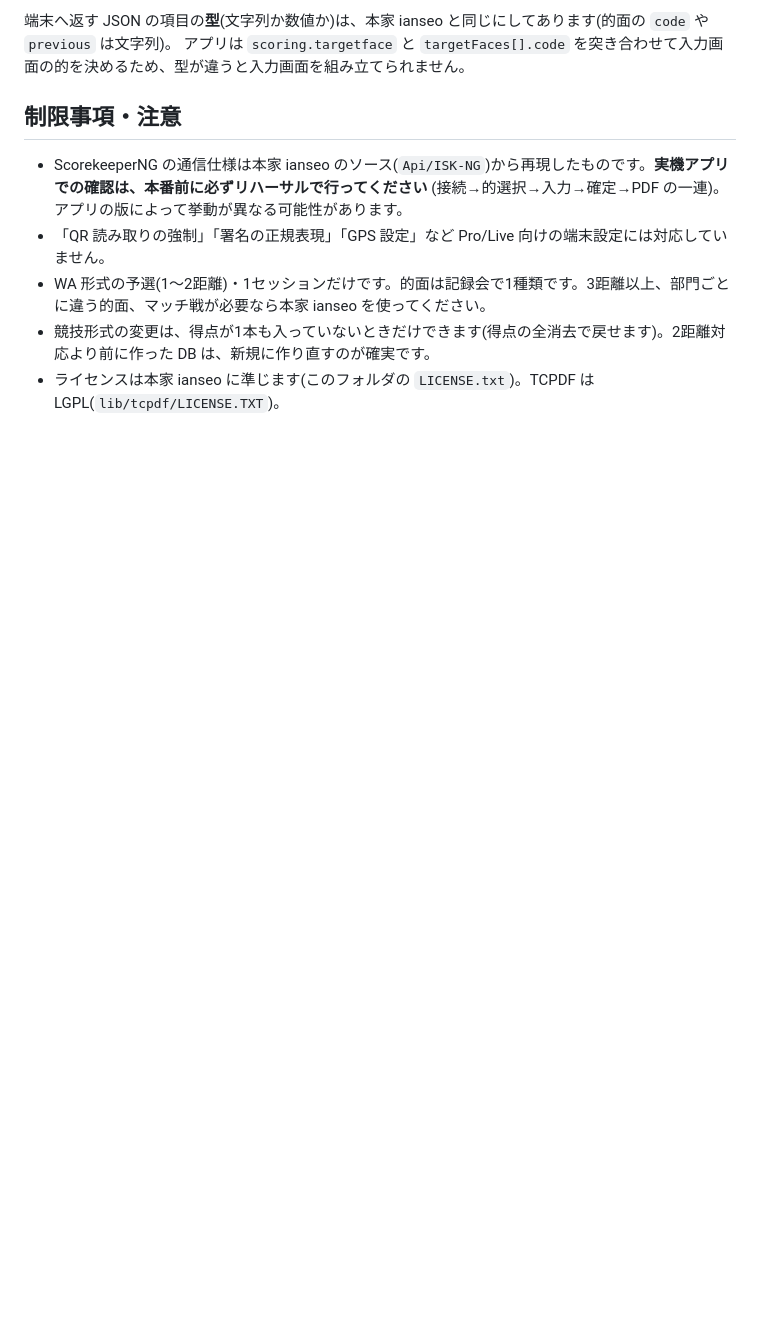
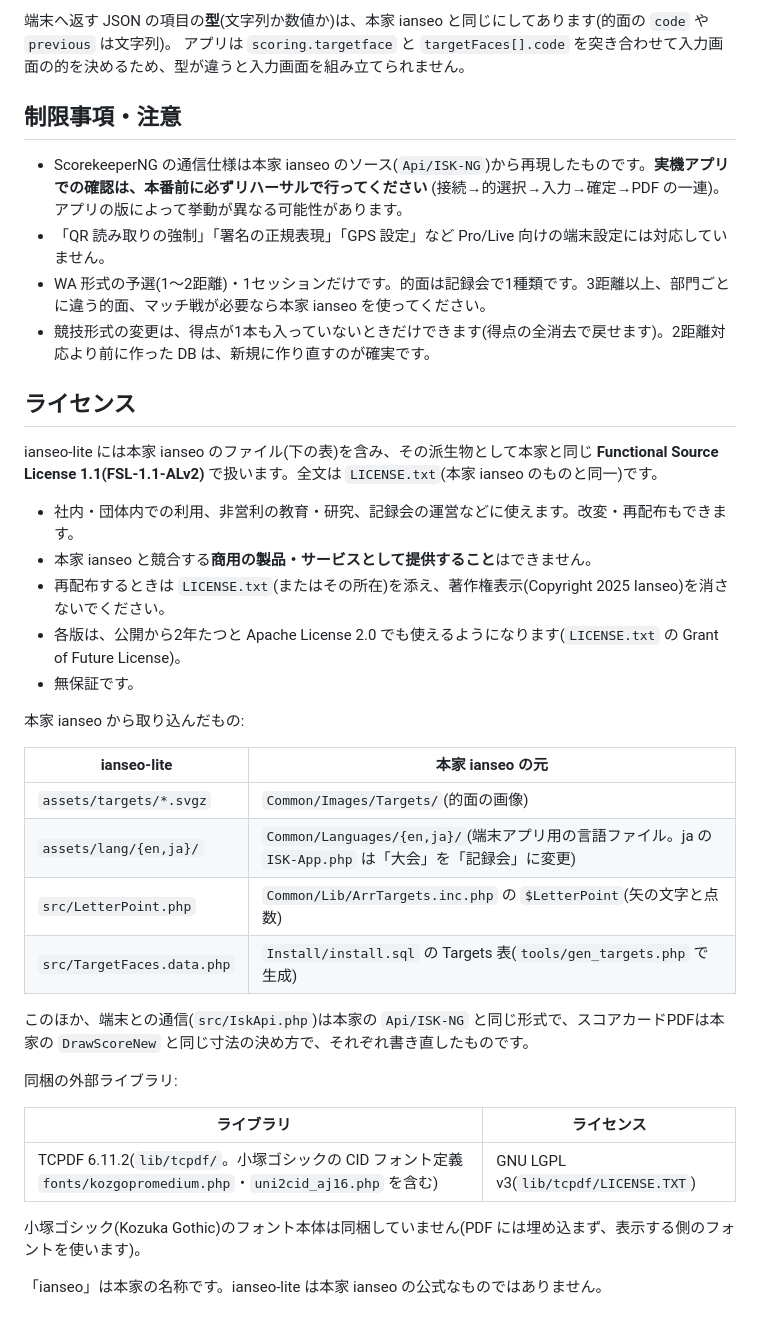
Before and after one commit to e-donkun/ArcRec, a Markdown page: README.md, the part around the change. Rendered like a GitHub page; blank space fills up the shorter version.

Commit message:
README: ライセンスの節を新設(FSL-1.1-ALv2 の要点、本家 ianseo から取り込んだファイル、TCPDF は LGPL v3)
Co-Authored-By: Claude Opus 5.5 <noreply@anthropic.com>
Claude-Session: https://claude.ai/code/session_011hMZhsT6ZgRVzo7i8xyx9o

```diff
--- a/README.md
+++ b/README.md
@@ -213,4 +213,36 @@ ianseo-lite/
 - 「QR 読み取りの強制」「署名の正規表現」「GPS 設定」など Pro/Live 向けの端末設定には対応していません。
 - WA 形式の予選(1〜2距離)・1セッションだけです。的面は記録会で1種類です。3距離以上、部門ごとに違う的面、マッチ戦が必要なら本家 ianseo を使ってください。
 - 競技形式の変更は、得点が1本も入っていないときだけできます(得点の全消去で戻せます)。2距離対応より前に作った DB は、新規に作り直すのが確実です。
-- ライセンスは本家 ianseo に準じます(このフォルダの `LICENSE.txt`)。TCPDF は LGPL(`lib/tcpdf/LICENSE.TXT`)。
+
+## ライセンス
+
+ianseo-lite には本家 ianseo のファイル(下の表)を含み、その派生物として本家と同じ
+**Functional Source License 1.1(FSL-1.1-ALv2)** で扱います。全文は `LICENSE.txt`(本家 ianseo のものと同一)です。
+
+- 社内・団体内での利用、非営利の教育・研究、記録会の運営などに使えます。改変・再配布もできます。
+- 本家 ianseo と競合する**商用の製品・サービスとして提供すること**はできません。
+- 再配布するときは `LICENSE.txt`(またはその所在)を添え、著作権表示(Copyright 2025 Ianseo)を消さないでください。
+- 各版は、公開から2年たつと Apache License 2.0 でも使えるようになります(`LICENSE.txt` の Grant of Future License)。
+- 無保証です。
+
+本家 ianseo から取り込んだもの:
+
+| ianseo-lite | 本家 ianseo の元 |
+|---|---|
+| `assets/targets/*.svgz` | `Common/Images/Targets/`(的面の画像) |
+| `assets/lang/{en,ja}/` | `Common/Languages/{en,ja}/`(端末アプリ用の言語ファイル。ja の `ISK-App.php` は「大会」を「記録会」に変更) |
+| `src/LetterPoint.php` | `Common/Lib/ArrTargets.inc.php` の `$LetterPoint`(矢の文字と点数) |
+| `src/TargetFaces.data.php` | `Install/install.sql` の Targets 表(`tools/gen_targets.php` で生成) |
+
+このほか、端末との通信(`src/IskApi.php`)は本家の `Api/ISK-NG` と同じ形式で、スコアカードPDFは本家の
+`DrawScoreNew` と同じ寸法の決め方で、それぞれ書き直したものです。
+
+同梱の外部ライブラリ:
+
+| ライブラリ | ライセンス |
+|---|---|
+| TCPDF 6.11.2(`lib/tcpdf/`。小塚ゴシックの CID フォント定義 `fonts/kozgopromedium.php`・`uni2cid_aj16.php` を含む) | GNU LGPL v3(`lib/tcpdf/LICENSE.TXT`) |
+
+小塚ゴシック(Kozuka Gothic)のフォント本体は同梱していません(PDF には埋め込まず、表示する側のフォントを使います)。
+
+「ianseo」は本家の名称です。ianseo-lite は本家 ianseo の公式なものではありません。
```
